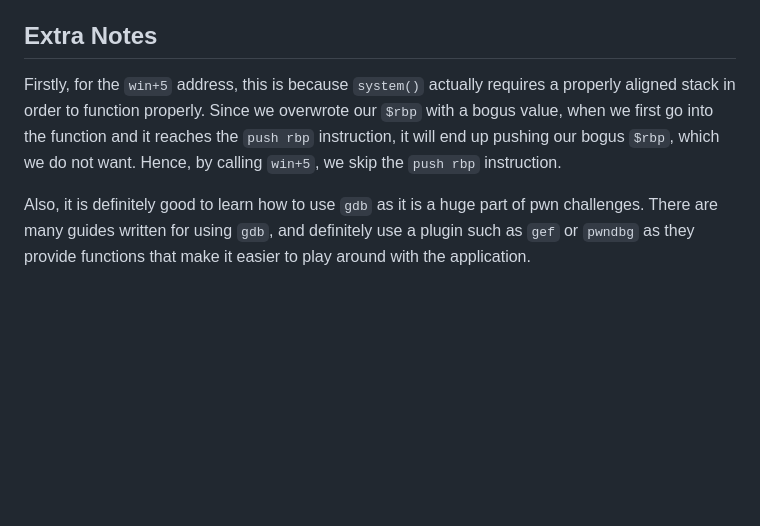
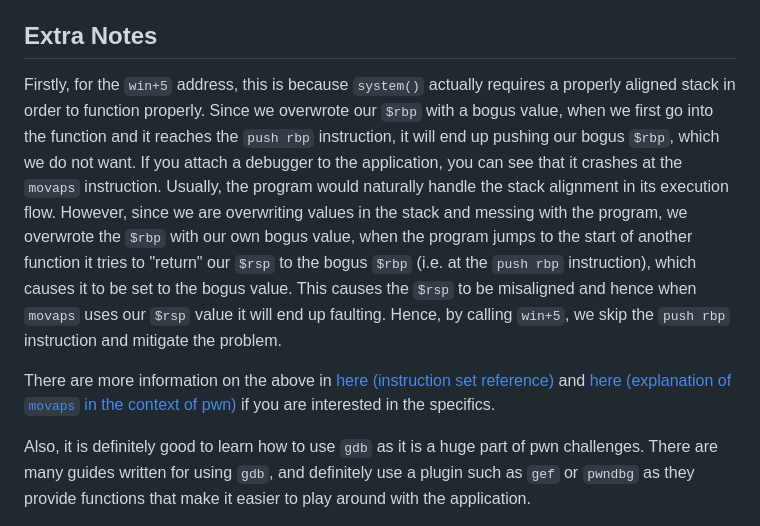
Before and after one commit to UltimateHG/ultimatehg.github.io, a Markdown page: _articles/0020_hackbash2024_authors_writeup.md, the part around the change. Rendered like a GitHub page; blank space fills up the shorter version.

Commit message:
edit hackbash authors writeup

```diff
--- a/_articles/0020_hackbash2024_authors_writeup.md
+++ b/_articles/0020_hackbash2024_authors_writeup.md
@@ -688,7 +688,9 @@ I know it's definitely a lot to get your head wrapped around, but if you slowly
 
 ## Extra Notes
 
-Firstly, for the `win+5` address, this is because `system()` actually requires a properly aligned stack in order to function properly. Since we overwrote our `$rbp` with a bogus value, when we first go into the function and it reaches the `push rbp` instruction, it will end up pushing our bogus `$rbp`, which we do not want. Hence, by calling `win+5`, we skip the `push rbp` instruction.
+Firstly, for the `win+5` address, this is because `system()` actually requires a properly aligned stack in order to function properly. Since we overwrote our `$rbp` with a bogus value, when we first go into the function and it reaches the `push rbp` instruction, it will end up pushing our bogus `$rbp`, which we do not want. If you attach a debugger to the application, you can see that it crashes at the `movaps` instruction. Usually, the program would naturally handle the stack alignment in its execution flow. However, since we are overwriting values in the stack and messing with the program, we overwrote the `$rbp` with our own bogus value, when the program jumps to the start of another function it tries to "return" our `$rsp` to the bogus `$rbp` (i.e. at the `push rbp` instruction), which causes it to be set to the bogus value. This causes the `$rsp` to be misaligned and hence when `movaps` uses our `$rsp` value it will end up faulting. Hence, by calling `win+5`, we skip the `push rbp` instruction and mitigate the problem.
+
+There are more information on the above in [here (instruction set reference)](https://www.felixcloutier.com/x86/movaps) and [here (explanation of `movaps` in the context of pwn)](https://ropemporium.com/guide.html#Common%20pitfalls) if you are interested in the specifics.
 
 Also, it is definitely good to learn how to use `gdb` as it is a huge part of pwn challenges. There are many guides written for using `gdb`, and definitely use a plugin such as `gef` or `pwndbg` as they provide functions that make it easier to play around with the application.
 
```
